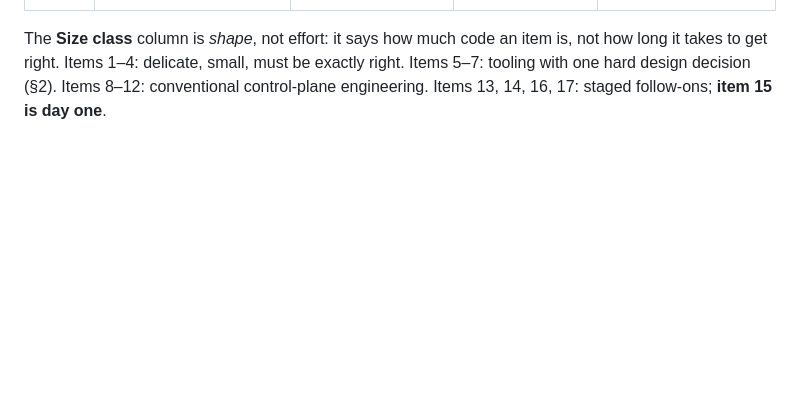
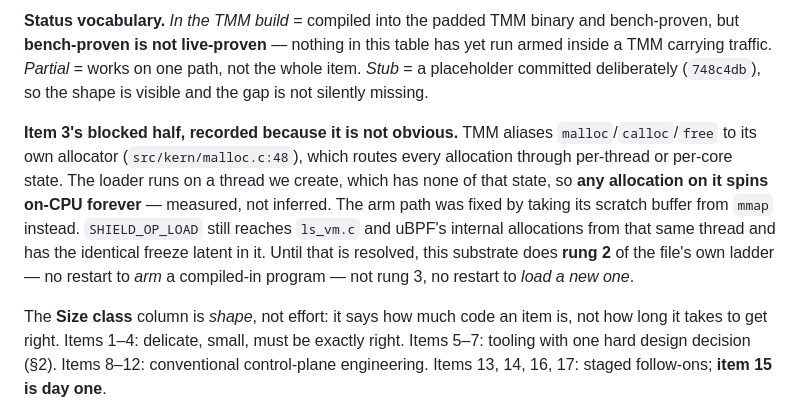
Before and after one commit to mimetrix/eob-tmm, a Markdown page: development-scope.md, the part around one of its changes. Rendered like a GitHub page; blank space fills up the shorter version.

```diff
--- a/development-scope.md
+++ b/development-scope.md
@@ -343,3 +344,16 @@ new mitigation. Nothing else on this list is ever written again.
+**Status vocabulary.** *In the TMM build* = compiled into the padded TMM binary and bench-proven, but
+**bench-proven is not live-proven** — nothing in this table has yet run armed inside a TMM carrying
+traffic. *Partial* = works on one path, not the whole item. *Stub* = a placeholder committed
+deliberately (`748c4db`), so the shape is visible and the gap is not silently missing.
+
+**Item 3's blocked half, recorded because it is not obvious.** TMM aliases `malloc`/`calloc`/`free`
+to its own allocator (`src/kern/malloc.c:48`), which routes every allocation through per-thread or
+per-core state. The loader runs on a thread we create, which has none of that state, so **any
+allocation on it spins on-CPU forever** — measured, not inferred. The arm path was fixed by taking
+its scratch buffer from `mmap` instead. `SHIELD_OP_LOAD` still reaches `ls_vm.c` and uBPF's internal
+allocations from that same thread and has the identical freeze latent in it. Until that is resolved,
+this substrate does **rung 2** of the file's own ladder — no restart to *arm* a compiled-in program —
+not rung 3, no restart to *load a new one*.
 
 The **Size class** column is *shape*, not effort: it says how much code an item is, not how long it
 takes to get right. Items 1–4: delicate, small, must be exactly right. Items 5–7: tooling with one
```
Also changed, not shown: other parts of development-scope.md (+26 -25 lines).
